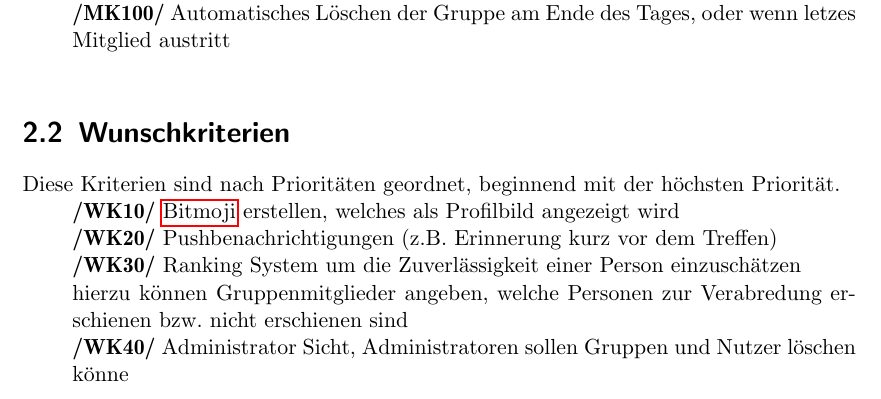
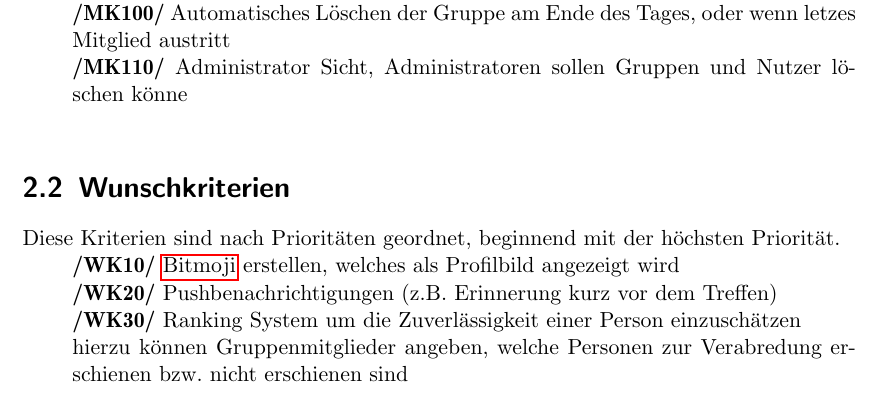
Before and after one commit to itzMatze/PSE-Team02, a LaTeX document (Pflichtenheft/Pflichtenheft.tex): part of page 5 of 21, cut so that both start at the same text. Compiled offline with pdfLaTeX.

Commit message:
one nice-to-have criteria became must-have

```diff
--- a/Pflichtenheft/Pflichtenheft.tex
+++ b/Pflichtenheft/Pflichtenheft.tex
@@ -32,12 +32,14 @@ Mit dieser App sollen Personen(Studenten), die in der Mensa essen möchten, in d
 \hypertarget{mk20}{\textbf{/MK20/}} Einsehen des Mensaplans des aktuellen Tages\\
 \hypertarget{mk30}{\textbf{/MK30/}} Auswählen der Mensalinien/Mensawerke\\
 \hypertarget{mk40}{\textbf{/MK40/}} Einsehen der Gruppen, mit übereinstimmenden Mensalnien/Werken\\
-\hypertarget{mk50}{\textbf{/MK50/}}Einstellen eines Zeitintervalls für das Essengehen \\
+\hypertarget{mk50}{\textbf{/MK50/}}Einstellen eines Zeitintervalls für das Essengehen \
+\
 \hypertarget{mk60}{\textbf{/MK60/}} Erstellen einer Gruppe\\
 \hypertarget{mk70}{\textbf{/MK70/}} Beitreten einer Gruppe\\
 \hypertarget{mk80}{\textbf{/MK80/}} Verlassen einer Gruppe\\
 \hypertarget{mk90}{\textbf{/MK90/}} Anschauen der Profile der Gruppenmitglieder\\
 \hypertarget{mk100}{\textbf{/MK100/}} Automatisches Löschen der Gruppe am Ende des Tages, oder wenn letzes Mitglied austritt\\
+\hypertarget{mk110}{\textbf{/MK110/}} Administrator Sicht, Administratoren sollen Gruppen und Nutzer löschen könne\\
 \end{addmargin}
 
 \section{Wunschkriterien}
@@ -48,7 +50,7 @@ Diese Kriterien sind nach Prioritäten geordnet, beginnend mit der höchsten Pri
 \hypertarget{wk20}{\textbf{/WK20/}} Pushbenachrichtigungen (z.B. Erinnerung kurz vor dem Treffen) \\
 \hypertarget{wk30}{\textbf{/WK30/}} Ranking System um die Zuverlässigkeit einer Person einzuschätzen \\
 	hierzu können Gruppenmitglieder angeben, welche Personen zur Verabredung erschienen bzw. nicht erschienen sind\\
-\hypertarget{wk40}{\textbf{/WK40/}} Administrator Sicht, Administratoren sollen Gruppen und Nutzer löschen könne\\
+
 \hypertarget{wk50}{\textbf{/WK50/}} Filtermöglichkeiten der angezeigten Gruppen z.B. nach Treffzeitpunkt, aktuelle oder maximale Mitgliederanzahl \\
 \hypertarget{wk60}{\textbf{/WK60/}} Die Möglichkeit Personen-Profile oder Gruppen zu melden\\
 \hypertarget{wk70}{\textbf{/WK70/}} Einstellbare Restriktionen für den Gruppenbeitritt, z.b. nach Geschlecht, Studiengang, Rang, Alter \\
```
